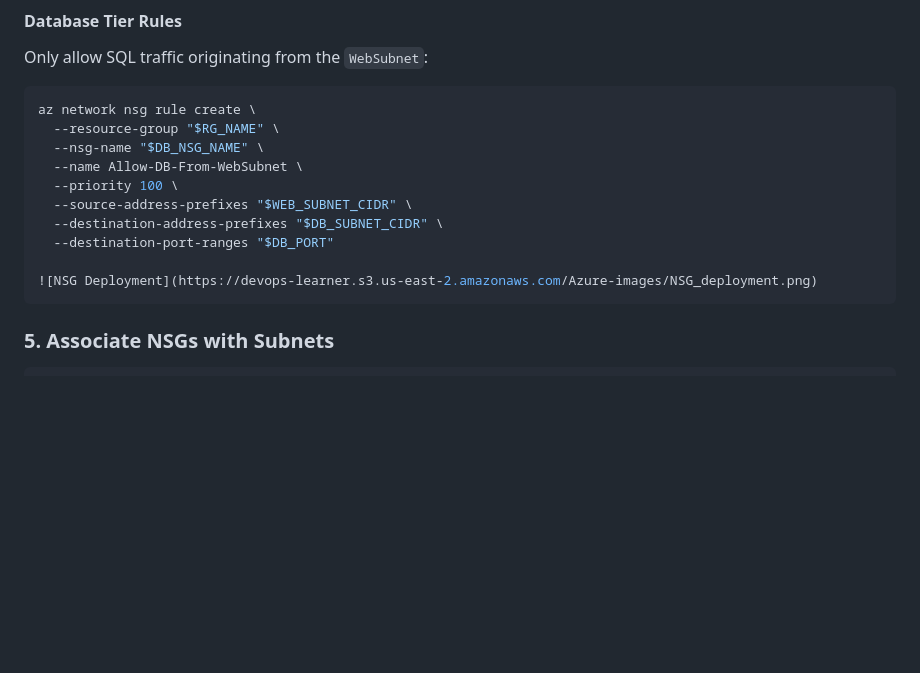
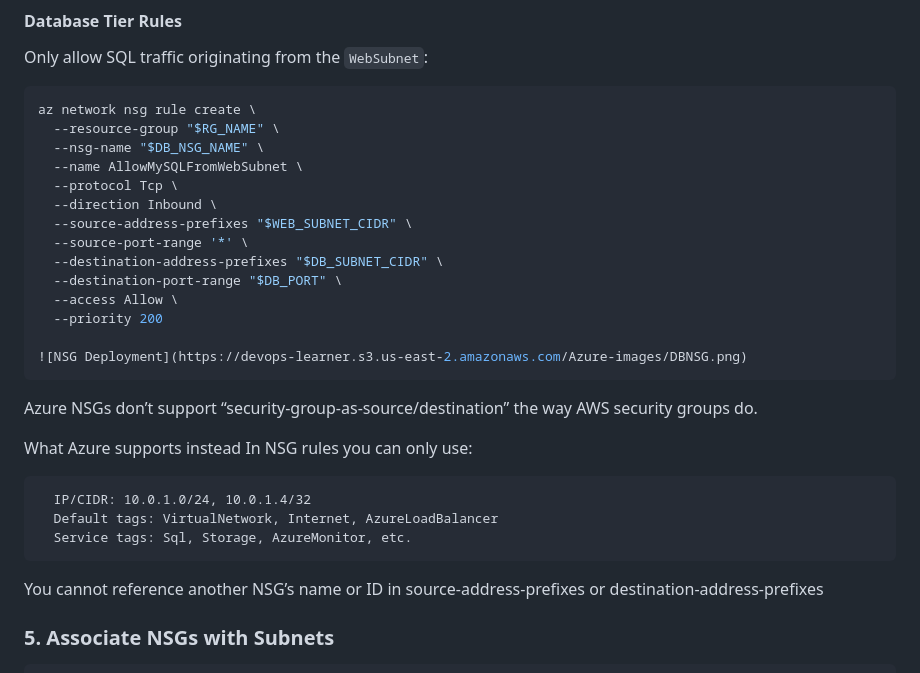
Before and after one commit to neehar2601/Azure-cafeweb, a Markdown page: Networking and Security/Azure_VNet_Setup.md, the part around the change. Drawn GitHub-style; blank space fills up the shorter version.

Commit message:
Vnet set - updated the command for DB NSG rule created how to login to Azure CLI

````diff
--- a/Networking and Security/Azure_VNet_Setup.md
+++ b/Networking and Security/Azure_VNet_Setup.md
@@ -132,14 +132,28 @@ Only allow SQL traffic originating from the `WebSubnet`:
 az network nsg rule create \
   --resource-group "$RG_NAME" \
   --nsg-name "$DB_NSG_NAME" \
-  --name Allow-DB-From-WebSubnet \
-  --priority 100 \
+  --name AllowMySQLFromWebSubnet \
+  --protocol Tcp \
+  --direction Inbound \
   --source-address-prefixes "$WEB_SUBNET_CIDR" \
+  --source-port-range '*' \
   --destination-address-prefixes "$DB_SUBNET_CIDR" \
-  --destination-port-ranges "$DB_PORT"
+  --destination-port-range "$DB_PORT" \
+  --access Allow \
+  --priority 200
 
-![NSG Deployment](https://devops-learner.s3.us-east-2.amazonaws.com/Azure-images/NSG_deployment.png)
+![NSG Deployment](https://devops-learner.s3.us-east-2.amazonaws.com/Azure-images/DBNSG.png)
 ```
+Azure NSGs don’t support “security-group-as-source/destination” the way AWS security groups do.
+
+What Azure supports instead
+In NSG rules you can only use:
+```
+  IP/CIDR: 10.0.1.0/24, 10.0.1.4/32
+  Default tags: VirtualNetwork, Internet, AzureLoadBalancer
+  Service tags: Sql, Storage, AzureMonitor, etc.
+```
+You cannot reference another NSG’s name or ID in source-address-prefixes or destination-address-prefixes
 
 ### 5. Associate NSGs with Subnets
 ```bash
````
Also changed, not shown: Azure_CLI_SETUP.md (added, +130 -0 lines).
